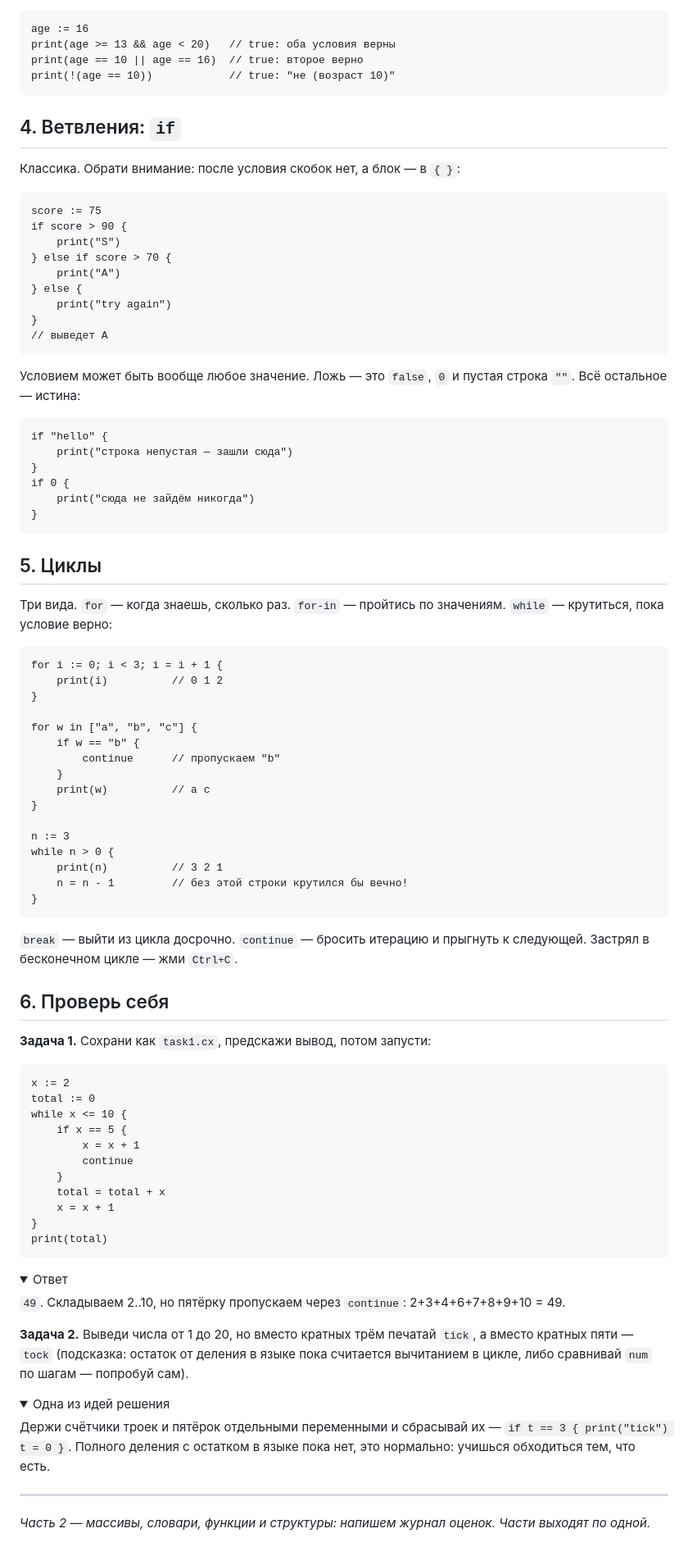
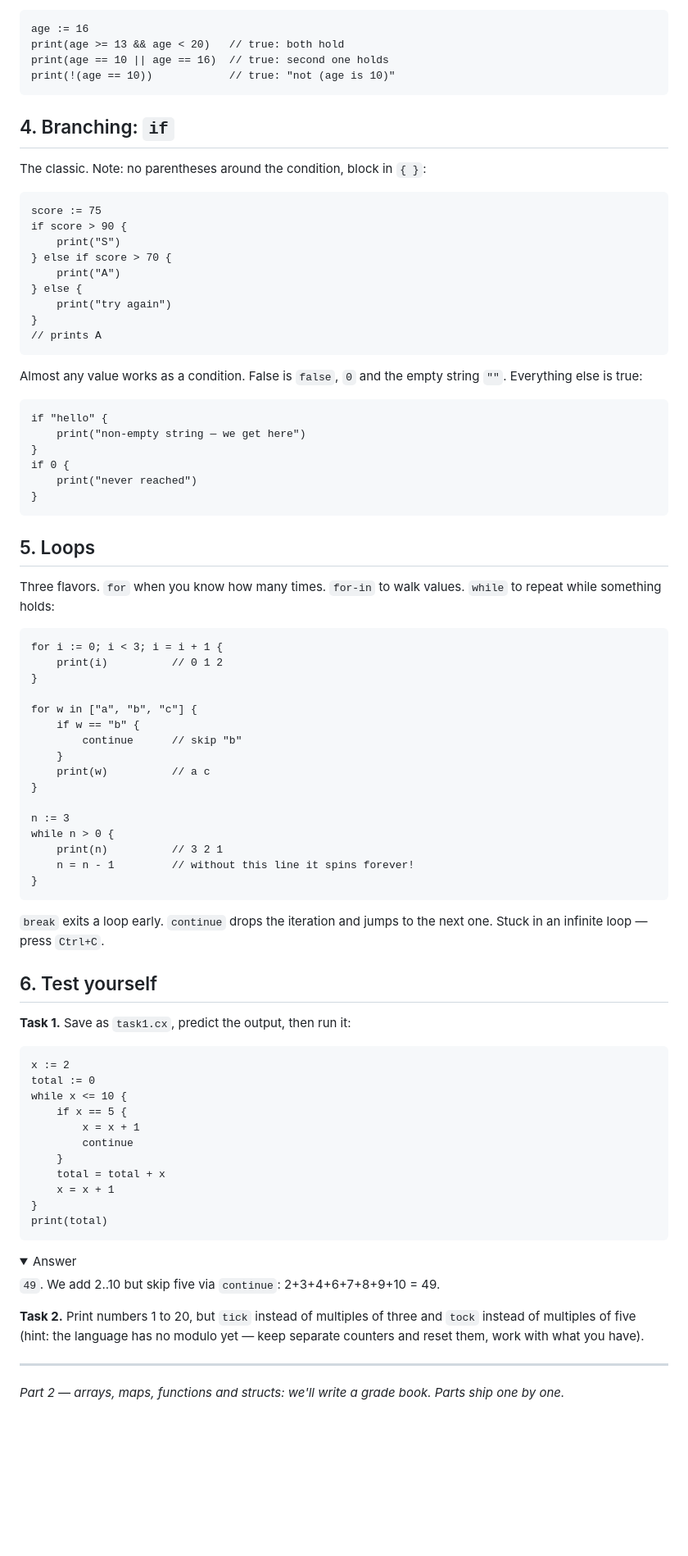
Before and after one commit to Andrey147-ai/CodeX, a Markdown page: docs/tutorial-01-basics.md, the part around one of its changes. Shown at 82% size. Drawn GitHub-style; folded sections open; blank space fills up the shorter version.

````diff
--- a/docs/tutorial-01-basics.md
+++ b/docs/tutorial-01-basics.md
@@ -98,14 +99,14 @@ print(10 - 4 / 2)    // 8
 
 ```
 age := 16
-print(age >= 13 && age < 20)   // true: оба условия верны
-print(age == 10 || age == 16)  // true: второе верно
-print(!(age == 10))            // true: "не (возраст 10)"
+print(age >= 13 && age < 20)   // true: both hold
+print(age == 10 || age == 16)  // true: second one holds
+print(!(age == 10))            // true: "not (age is 10)"
 ```
 
-## 4. Ветвления: `if`
+## 4. Branching: `if`
 
-Классика. Обрати внимание: после условия скобок нет, а блок — в `{ }`:
+The classic. Note: no parentheses around the condition, block in `{ }`:
 
 ```
 score := 75
@@ -116,25 +117,25 @@ if score > 90 {
 } else {
     print("try again")
 }
-// выведет A
+// prints A
 ```
 
-Условием может быть вообще любое значение. Ложь — это `false`, `0`
-и пустая строка `""`. Всё остальное — истина:
+Almost any value works as a condition. False is `false`, `0` and the
+empty string `""`. Everything else is true:
 
 ```
 if "hello" {
-    print("строка непустая — зашли сюда")
+    print("non-empty string — we get here")
 }
 if 0 {
-    print("сюда не зайдём никогда")
+    print("never reached")
 }
 ```
 
-## 5. Циклы
+## 5. Loops
 
-Три вида. `for` — когда знаешь, сколько раз. `for-in` — пройтись по
-значениям. `while` — крутиться, пока условие верно:
+Three flavors. `for` when you know how many times. `for-in` to walk
+values. `while` to repeat while something holds:
 
 ```
 for i := 0; i < 3; i = i + 1 {
@@ -143,7 +144,7 @@ for i := 0; i < 3; i = i + 1 {
 
 for w in ["a", "b", "c"] {
     if w == "b" {
-        continue      // пропускаем "b"
+        continue      // skip "b"
     }
     print(w)          // a c
 }
@@ -151,16 +152,16 @@ for w in ["a", "b", "c"] {
 n := 3
 while n > 0 {
     print(n)          // 3 2 1
-    n = n - 1         // без этой строки крутился бы вечно!
+    n = n - 1         // without this line it spins forever!
 }
 ```
 
-`break` — выйти из цикла досрочно. `continue` — бросить итерацию
-и прыгнуть к следующей. Застрял в бесконечном цикле — жми `Ctrl+C`.
+`break` exits a loop early. `continue` drops the iteration and jumps to
+the next one. Stuck in an infinite loop — press `Ctrl+C`.
 
-## 6. Проверь себя
+## 6. Test yourself
 
-**Задача 1.** Сохрани как `task1.cx`, предскажи вывод, потом запусти:
+**Task 1.** Save as `task1.cx`, predict the output, then run it:
 
 ```
 x := 2
@@ -177,27 +178,18 @@ print(total)
 ```
 
 <details>
-<summary>Ответ</summary>
+<summary>Answer</summary>
 
-`49`. Складываем 2..10, но пятёрку пропускаем через `continue`:
+`49`. We add 2..10 but skip five via `continue`:
 2+3+4+6+7+8+9+10 = 49.
 
 </details>
 
-**Задача 2.** Выведи числа от 1 до 20, но вместо кратных трём печатай `tick`,
-а вместо кратных пяти — `tock` (подсказка: остаток от деления в языке пока
-считается вычитанием в цикле, либо сравнивай `num` по шагам — попробуй сам).
-
-<details>
-<summary>Одна из идей решения</summary>
-
-Держи счётчики троек и пятёрок отдельными переменными и сбрасывай их —
-`if t == 3 { print("tick") t = 0 }`. Полного деления с остатком в языке
-пока нет, это нормально: учишься обходиться тем, что есть.
-
-</details>
+**Task 2.** Print numbers 1 to 20, but `tick` instead of multiples of three
+and `tock` instead of multiples of five (hint: the language has no modulo
+yet — keep separate counters and reset them, work with what you have).
 
 ---
 
-*Часть 2 — массивы, словари, функции и структуры: напишем журнал оценок.
-Части выходят по одной.*
+*Part 2 — arrays, maps, functions and structs: we'll write a grade book.
+Parts ship one by one.*
````
Also changed, not shown: other parts of docs/tutorial-01-basics.md (+42 -41 lines).
